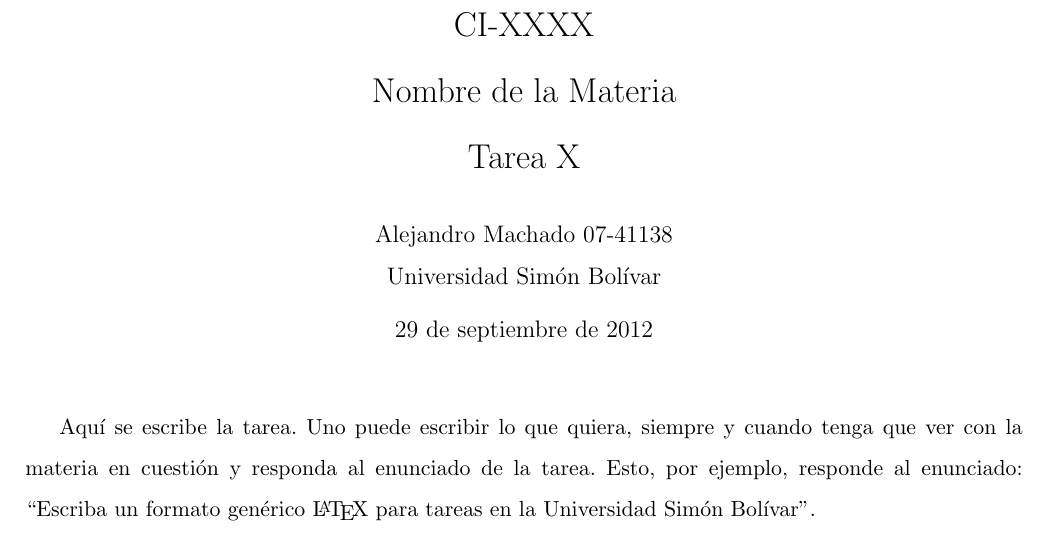
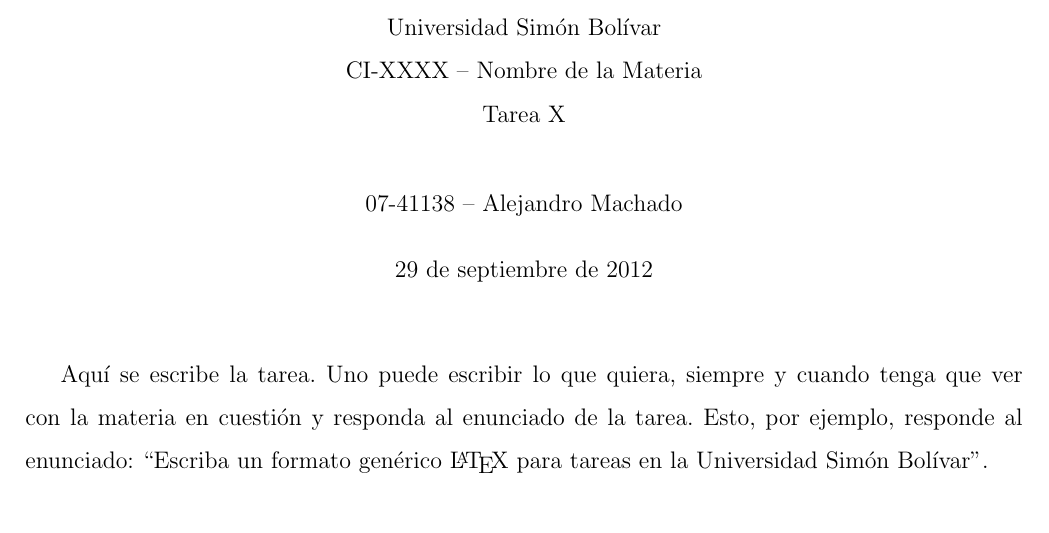
Before and after one commit to alescode/latex-templates, a LaTeX problem sheet (homework-usb/homework-usb.tex): part of the page, cut at the place of the change. Compiled offline with pdfLaTeX.

Commit message:
Organize heading properly, add useful packages

```diff
--- a/homework-usb/homework-usb.tex
+++ b/homework-usb/homework-usb.tex
@@ -1,18 +1,20 @@
-\documentclass[letterpaper,11pt]{article}
+\documentclass[letterpaper,12pt]{article}
 
 \usepackage[spanish]{babel}
 \usepackage[utf8]{inputenc}
 \usepackage{graphicx}
 \usepackage[top=2cm, left=2cm, right=2cm, bottom=2cm]{geometry}
 \linespread{1.5}
+\usepackage{amsmath}
+\usepackage{mathtools}
 
 \DeclareGraphicsExtensions{.jpg,.pdf,.mps,.png}
 
 \begin{document}
 
-\title{CI-XXXX \\ Nombre de la Materia\\ Tarea X \\}
-\author{Alejandro Machado 07-41138 \\ Universidad Simón Bolívar}
-\date{\today}
+\title{\normalsize{Universidad Simón Bolívar\\ CI-XXXX -- Nombre de la Materia\\ Tarea X\\}}
+\author{\normalsize{07-41138 -- Alejandro Machado}}
+\date{\normalsize{\today}}
 \maketitle
 
 \thispagestyle{empty}
```
